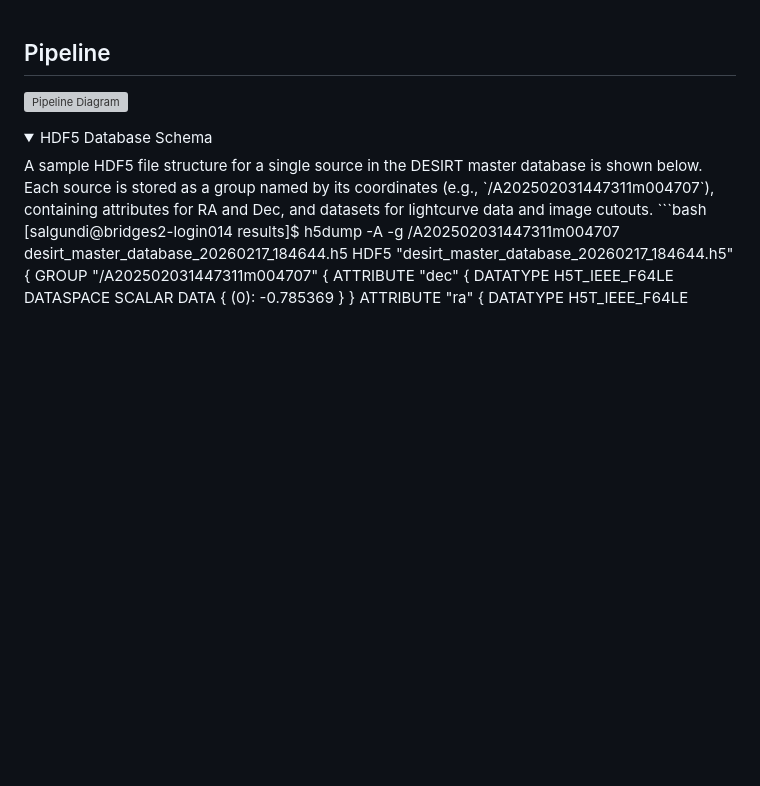
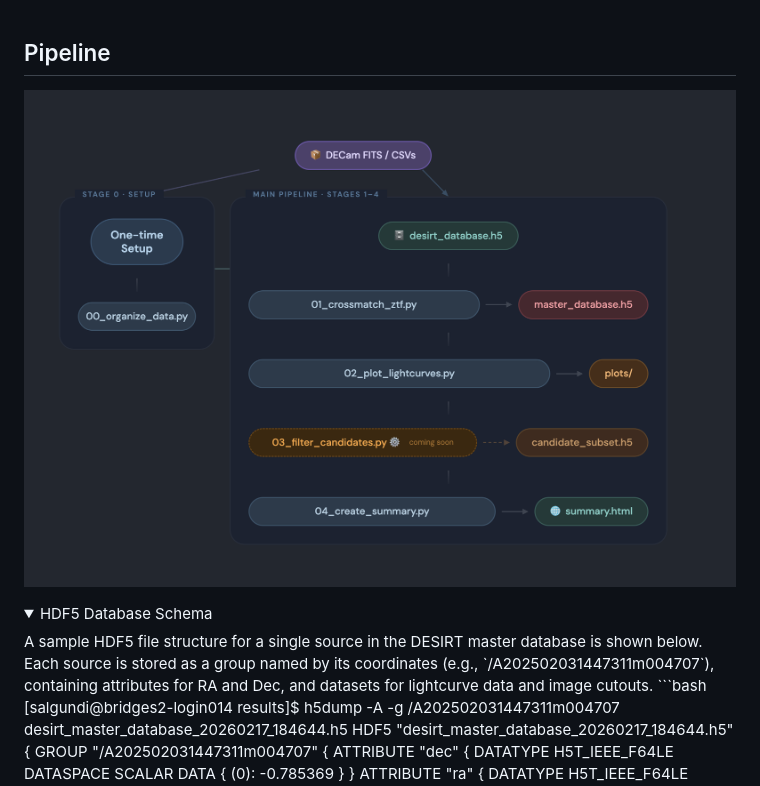
Before and after one commit to anirudhsalgundi/desirt_lightcurves, a Markdown page: README.md, the part around the change. GitHub-like rendering; pictures changed too: docs/flow_chart.png (added); folded sections open; blank space fills up the shorter version; grey boxes are pictures that could not be loaded.

Commit message:
Update pipeline diagram in README.md to use new flowchart image for improved visualization

```diff
--- a/README.md
+++ b/README.md
@@ -1,6 +1,6 @@
 ## Pipeline
 
-![Pipeline Diagram](pipeline_diagram.png)
+![Pipeline Diagram](./docs/flow_chart.png)
 
 <details>
 <summary> HDF5 Database Schema</summary>
```
